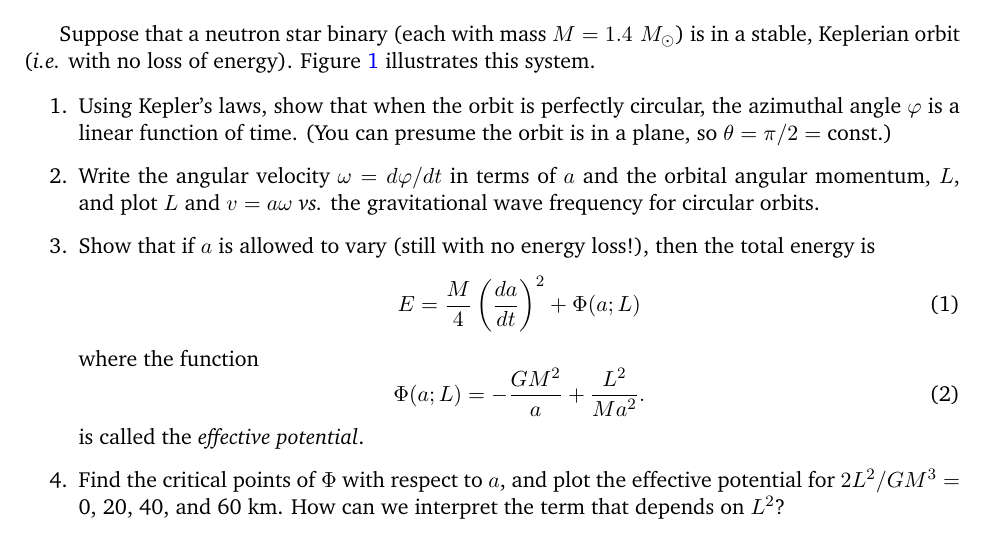
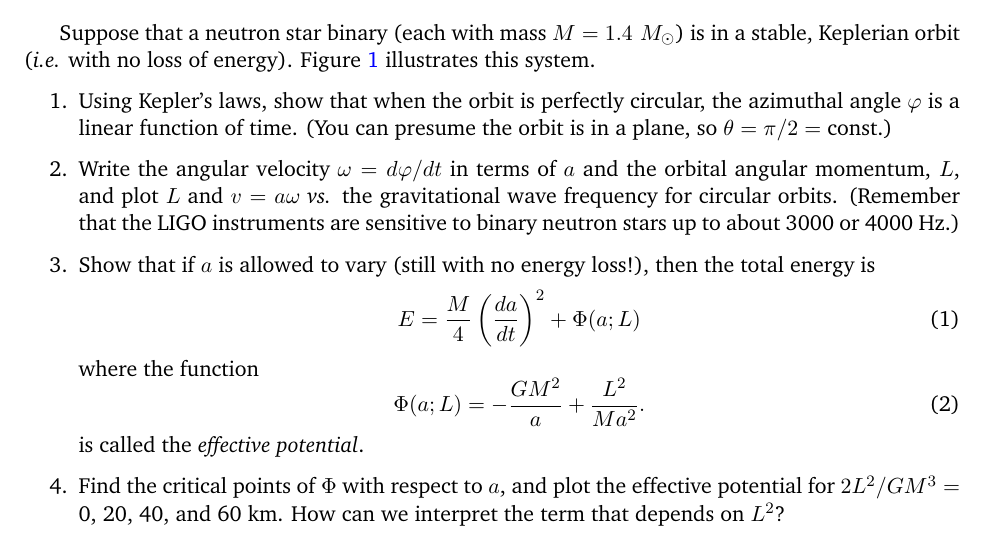
Before and after one commit to alurban/mentoring, a LaTeX document (tidal_distortion/stable_orbit.tex): part of page 1 of 2, cut so that both start at the same text. Compiled offline with pdfLaTeX.

Commit message:
Adding a small note about the range of GW frequencies we're interested in.

```diff
--- a/tidal_distortion/stable_orbit.tex
+++ b/tidal_distortion/stable_orbit.tex
@@ -37,7 +37,7 @@ Pasadena, CA 91125, USA \\
 
 \item Using Kepler's laws, show that when the orbit is perfectly circular, the azimuthal angle $\varphi$ is a linear function of time. (You can presume the orbit is in a plane, so $\theta = \pi/2 =$ const.)
 
-\item Write the angular velocity $\omega = d\varphi/dt$ in terms of $a$ and the orbital angular momentum, $L$, and plot $L$ and $v=a\omega$ \textit{vs.} the gravitational wave frequency for circular orbits.
+\item Write the angular velocity $\omega = d\varphi/dt$ in terms of $a$ and the orbital angular momentum, $L$, and plot $L$ and $v=a\omega$ \textit{vs.} the gravitational wave frequency for circular orbits. (Remember that the LIGO instruments are sensitive to binary neutron stars up to about 3000 or 4000 Hz.)
 
 \item Show that if $a$ is allowed to vary (still with no energy loss!), then the total energy is
 \begin{equation}
```
Also changed, not shown: tidal_distortion/stable_orbit.pdf.
